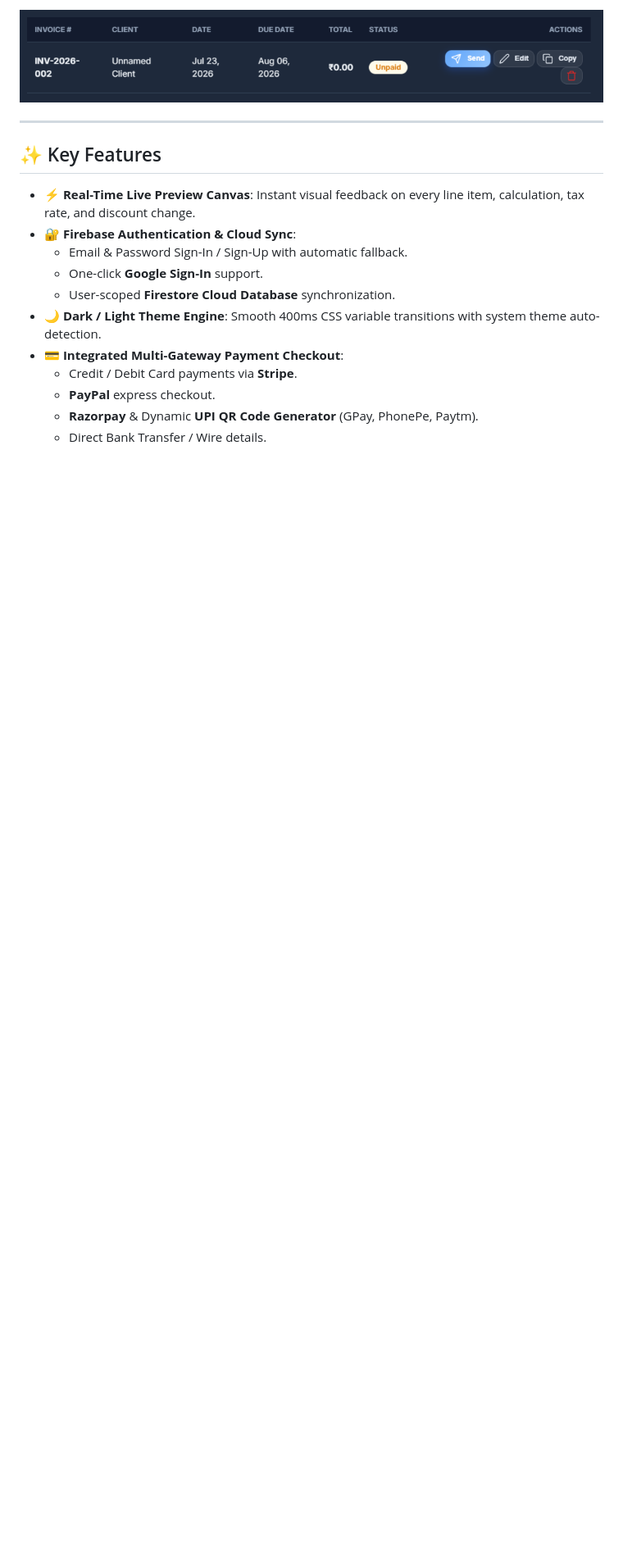
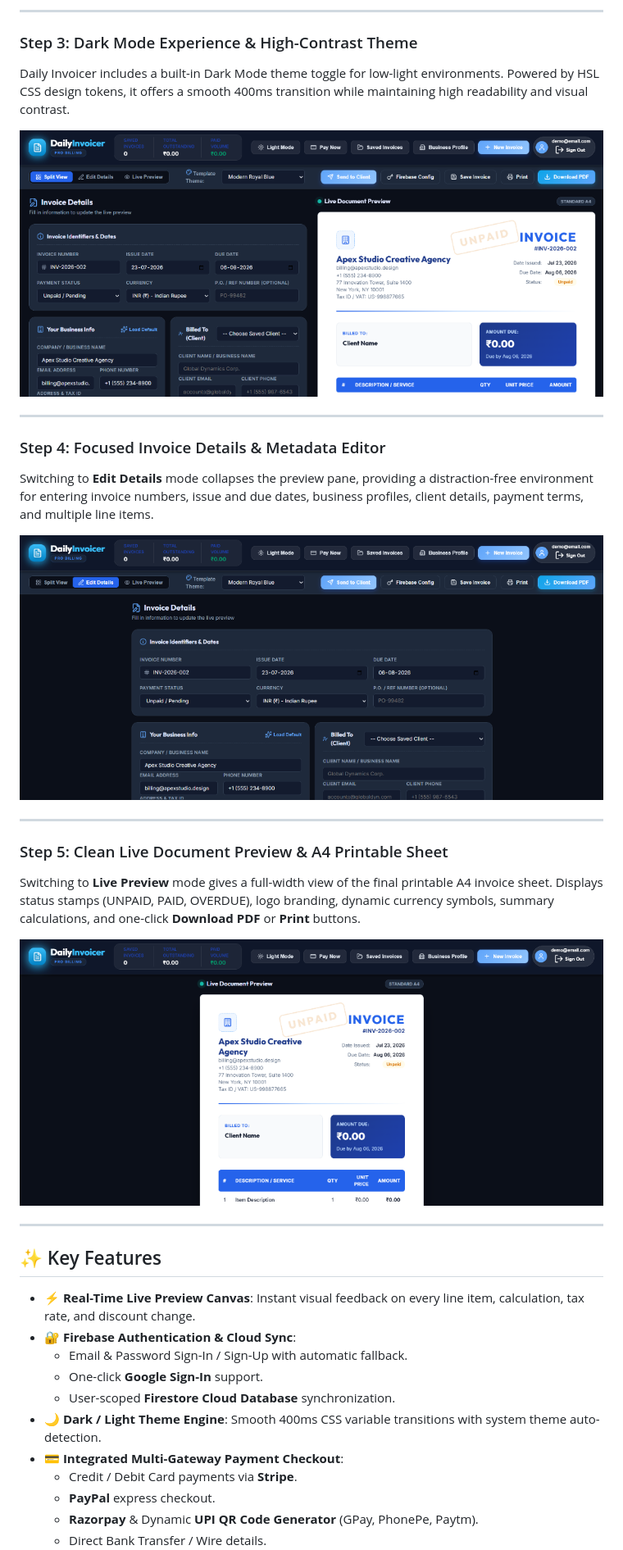
Before and after one commit to devvrushabh/daily-invoicer, a Markdown page: README.md, the part around one of its changes. Shown at 82% size. GitHub-like rendering; blank space fills up the shorter version.

```diff
--- a/README.md
+++ b/README.md
@@ -40,5 +39,24 @@ Generate clean, professional invoices complete with customizable color themes, l
 
-![Invoice Document Preview](docs/screenshots/invoice-preview.png)
+---
+
+### Step 3: Dark Mode Experience & High-Contrast Theme
+Daily Invoicer includes a built-in Dark Mode theme toggle for low-light environments. Powered by HSL CSS design tokens, it offers a smooth 400ms transition while maintaining high readability and visual contrast.
+
+![Step 3 - Dark Mode Split View Workspace](docs/screenshots/03-dashboard-dark-mode.png)
+
+---
+
+### Step 4: Focused Invoice Details & Metadata Editor
+Switching to **Edit Details** mode collapses the preview pane, providing a distraction-free environment for entering invoice numbers, issue and due dates, business profiles, client details, payment terms, and multiple line items.
+
+![Step 4 - Invoice Details Form Editor](docs/screenshots/04-editor-details-view.png)
+
+---
+
+### Step 5: Clean Live Document Preview & A4 Printable Sheet
+Switching to **Live Preview** mode gives a full-width view of the final printable A4 invoice sheet. Displays status stamps (UNPAID, PAID, OVERDUE), logo branding, dynamic currency symbols, summary calculations, and one-click **Download PDF** or **Print** buttons.
+
+![Step 5 - Live Document Preview Sheet](docs/screenshots/05-live-preview-document.png)
 
 ---
 
```
Also changed, not shown: other parts of README.md (+12 -13 lines).
